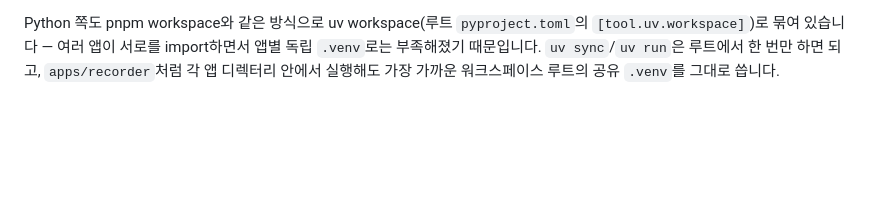
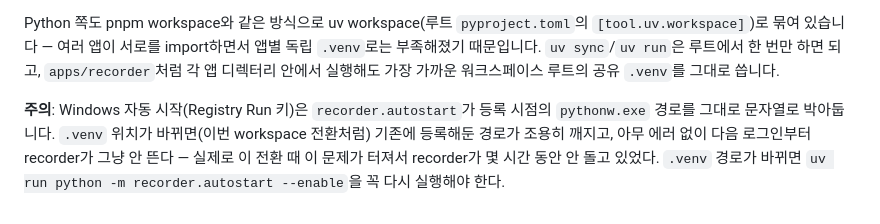
Before and after one commit to FlashingFuture/whatever-log, a Markdown page: CLAUDE.md, the part around the change. Drawn GitHub-style; blank space fills up the shorter version.

Commit message:
docs: venv 이전 시 autostart 재등록 필요하다는 점을 CLAUDE.md에 남김
uv workspace 전환으로 apps/recorder/.venv를 지우고 루트 .venv로 옮겼는데,
Windows 자동 시작(Registry Run 키)은 등록 시점의 pythonw.exe 경로를 그대로
박아둬서 조용히 깨졌다. 실제로 recorder가 몇 시간 동안 멈춰 있었던 걸
발견하고 autostart를 재등록 + recorder를 다시 띄웠다. 같은 실수가 반복되지
않도록 기록해둔다.

Co-Authored-By: Claude Sonnet 5 <noreply@anthropic.com>

```diff
--- a/CLAUDE.md
+++ b/CLAUDE.md
@@ -71,3 +71,10 @@ Python 쪽도 pnpm workspace와 같은 방식으로 uv workspace(루트 `pyproje
 `.venv`로는 부족해졌기 때문입니다. `uv sync`/`uv run`은 루트에서 한 번만 하면 되고,
 `apps/recorder`처럼 각 앱 디렉터리 안에서 실행해도 가장 가까운 워크스페이스 루트의
 공유 `.venv`를 그대로 씁니다.
+
+**주의**: Windows 자동 시작(Registry Run 키)은 `recorder.autostart`가 등록 시점의
+`pythonw.exe` 경로를 그대로 문자열로 박아둡니다. `.venv` 위치가 바뀌면(이번 workspace
+전환처럼) 기존에 등록해둔 경로가 조용히 깨지고, 아무 에러 없이 다음 로그인부터 recorder가
+그냥 안 뜬다 — 실제로 이 전환 때 이 문제가 터져서 recorder가 몇 시간 동안 안 돌고
+있었다. `.venv` 경로가 바뀌면 `uv run python -m recorder.autostart --enable`을 꼭 다시
+실행해야 한다.
```
